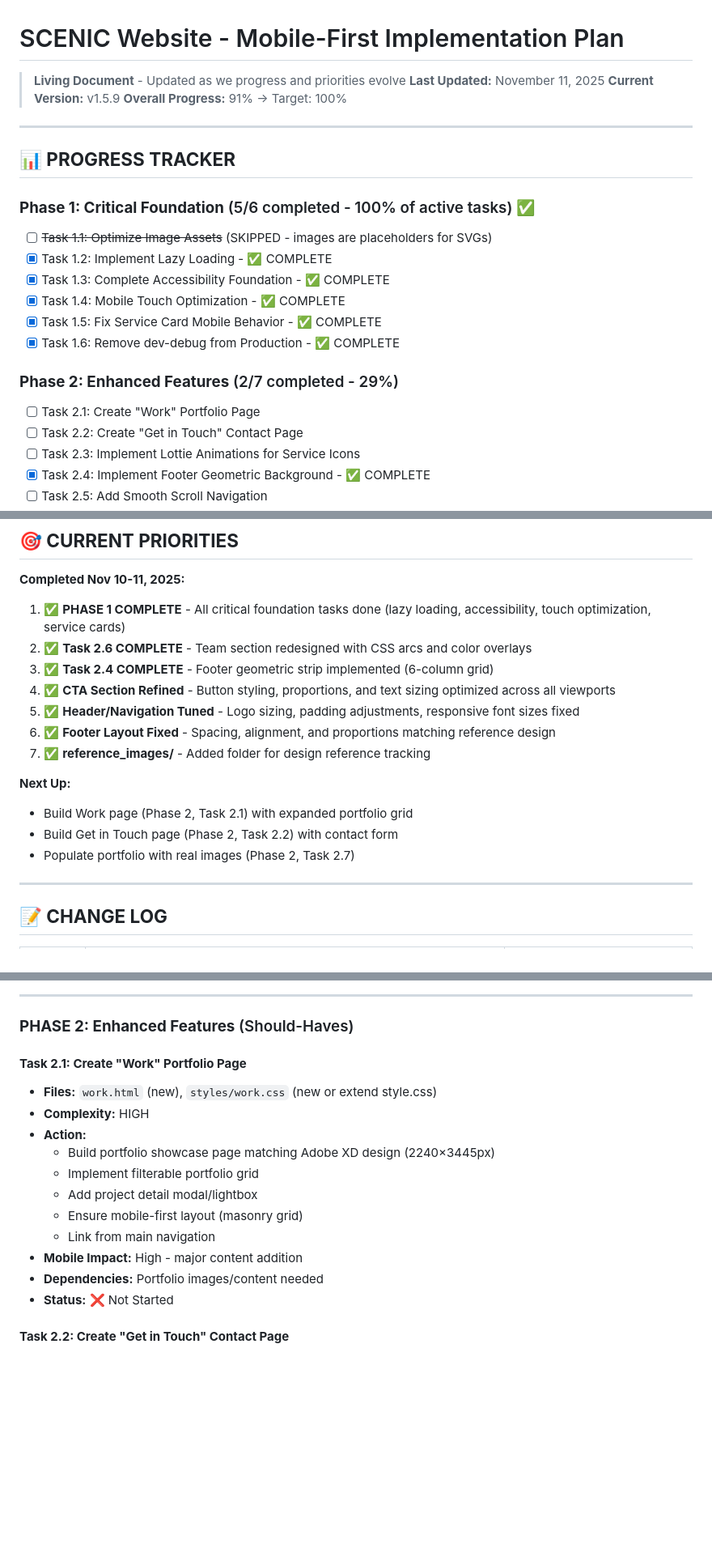
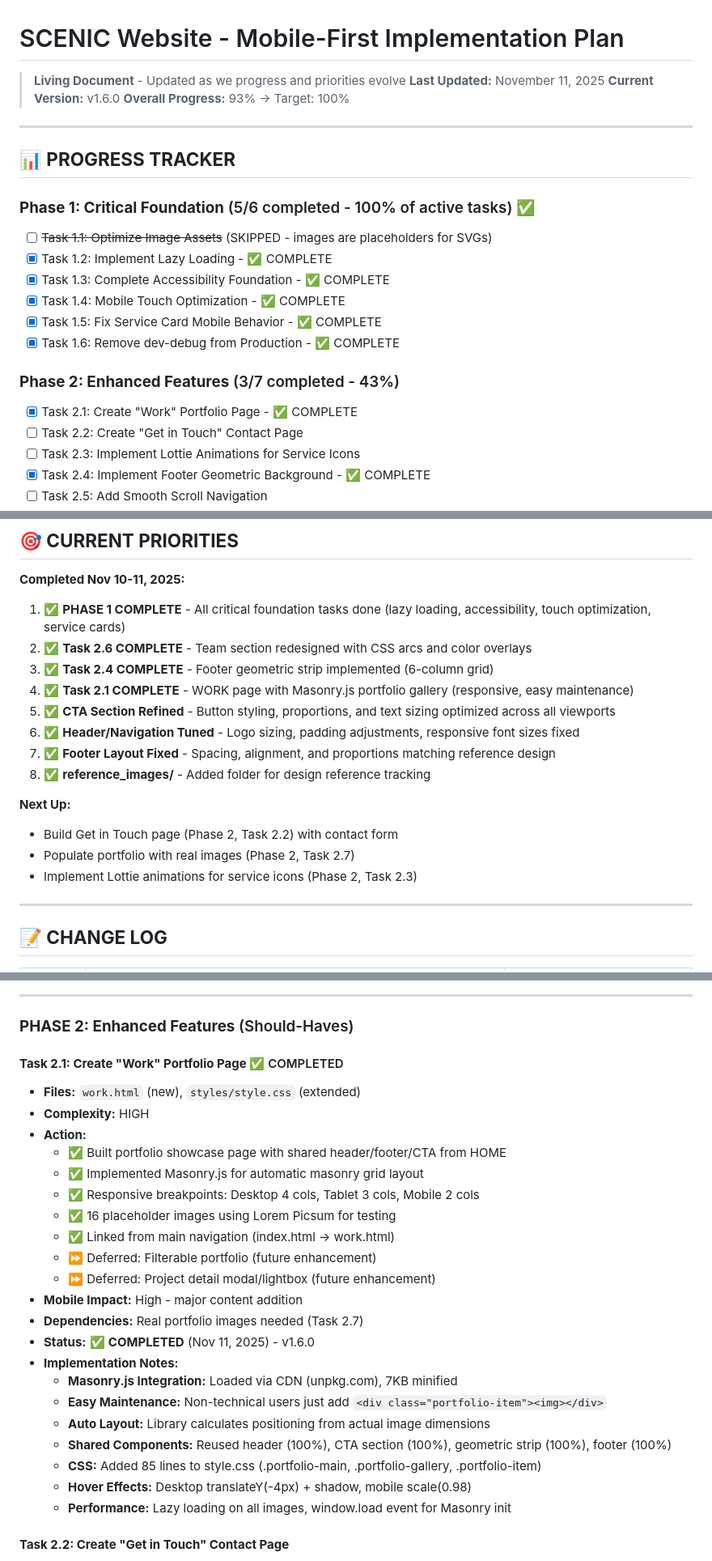
Before and after one commit to crambo70/DEV_PROJ_TEST, a Markdown page: IMPLEMENTATION_PLAN.md, 3 parts joined by grey strips. Shown at 81% size. Rendered like a GitHub page; blank space fills up the shorter version.

Commit message:
Update IMPLEMENTATION_PLAN.md for v1.6.0 WORK page completion
- Updated Current Version: v1.5.9 → v1.6.0
- Updated Overall Progress: 91% → 93%
- Updated Phase 2: 2/7 (29%) → 3/7 (43%) tasks complete
- Marked Task 2.1 as COMPLETE with full implementation notes
- Added v1.6.0 to change log
- Updated Current Priorities with completed WORK page
- Documented Masonry.js integration details
- Noted deferred features (filterable grid, modal/lightbox)

🤖 Generated with [Claude Code](https://claude.com/claude-code)

Co-Authored-By: Claude <noreply@anthropic.com>

```diff
--- a/IMPLEMENTATION_PLAN.md
+++ b/IMPLEMENTATION_PLAN.md
@@ -2,8 +2,8 @@
 
 > **Living Document** - Updated as we progress and priorities evolve
 > **Last Updated:** November 11, 2025
-> **Current Version:** v1.5.9
-> **Overall Progress:** 91% → Target: 100%
+> **Current Version:** v1.6.0
+> **Overall Progress:** 93% → Target: 100%
 
 ---
 
@@ -17,8 +17,8 @@
 - [x] Task 1.5: Fix Service Card Mobile Behavior - ✅ COMPLETE
 - [x] Task 1.6: Remove dev-debug from Production - ✅ COMPLETE
 
-### **Phase 2: Enhanced Features** (2/7 completed - 29%)
-- [ ] Task 2.1: Create "Work" Portfolio Page
+### **Phase 2: Enhanced Features** (3/7 completed - 43%)
+- [x] Task 2.1: Create "Work" Portfolio Page - ✅ COMPLETE
 - [ ] Task 2.2: Create "Get in Touch" Contact Page
 - [ ] Task 2.3: Implement Lottie Animations for Service Icons
 - [x] Task 2.4: Implement Footer Geometric Background - ✅ COMPLETE
@@ -44,15 +44,16 @@
 1. ✅ **PHASE 1 COMPLETE** - All critical foundation tasks done (lazy loading, accessibility, touch optimization, service cards)
 2. ✅ **Task 2.6 COMPLETE** - Team section redesigned with CSS arcs and color overlays
 3. ✅ **Task 2.4 COMPLETE** - Footer geometric strip implemented (6-column grid)
-4. ✅ **CTA Section Refined** - Button styling, proportions, and text sizing optimized across all viewports
-5. ✅ **Header/Navigation Tuned** - Logo sizing, padding adjustments, responsive font sizes fixed
-6. ✅ **Footer Layout Fixed** - Spacing, alignment, and proportions matching reference design
-7. ✅ **reference_images/** - Added folder for design reference tracking
+4. ✅ **Task 2.1 COMPLETE** - WORK page with Masonry.js portfolio gallery (responsive, easy maintenance)
+5. ✅ **CTA Section Refined** - Button styling, proportions, and text sizing optimized across all viewports
+6. ✅ **Header/Navigation Tuned** - Logo sizing, padding adjustments, responsive font sizes fixed
+7. ✅ **Footer Layout Fixed** - Spacing, alignment, and proportions matching reference design
+8. ✅ **reference_images/** - Added folder for design reference tracking
 
 **Next Up:**
-- Build Work page (Phase 2, Task 2.1) with expanded portfolio grid
 - Build Get in Touch page (Phase 2, Task 2.2) with contact form
 - Populate portfolio with real images (Phase 2, Task 2.7)
+- Implement Lottie animations for service icons (Phase 2, Task 2.3)
 
 ---
 
@@ -269,18 +271,28 @@
 
 ### **PHASE 2: Enhanced Features** (Should-Haves)
 
-#### **Task 2.1: Create "Work" Portfolio Page**
-- **Files:** `work.html` (new), `styles/work.css` (new or extend style.css)
+#### **Task 2.1: Create "Work" Portfolio Page** ✅ COMPLETED
+- **Files:** `work.html` (new), `styles/style.css` (extended)
 - **Complexity:** HIGH
 - **Action:**
-  - Build portfolio showcase page matching Adobe XD design (2240×3445px)
-  - Implement filterable portfolio grid
-  - Add project detail modal/lightbox
-  - Ensure mobile-first layout (masonry grid)
-  - Link from main navigation
+  - ✅ Built portfolio showcase page with shared header/footer/CTA from HOME
+  - ✅ Implemented Masonry.js for automatic masonry grid layout
+  - ✅ Responsive breakpoints: Desktop 4 cols, Tablet 3 cols, Mobile 2 cols
+  - ✅ 16 placeholder images using Lorem Picsum for testing
+  - ✅ Linked from main navigation (index.html → work.html)
+  - ⏩ Deferred: Filterable portfolio (future enhancement)
+  - ⏩ Deferred: Project detail modal/lightbox (future enhancement)
 - **Mobile Impact:** High - major content addition
-- **Dependencies:** Portfolio images/content needed
-- **Status:** ❌ Not Started
+- **Dependencies:** Real portfolio images needed (Task 2.7)
+- **Status:** ✅ **COMPLETED** (Nov 11, 2025) - v1.6.0
+- **Implementation Notes:**
+  - **Masonry.js Integration:** Loaded via CDN (unpkg.com), 7KB minified
+  - **Easy Maintenance:** Non-technical users just add `<div class="portfolio-item"><img></div>`
+  - **Auto Layout:** Library calculates positioning from actual image dimensions
+  - **Shared Components:** Reused header (100%), CTA section (100%), geometric strip (100%), footer (100%)
+  - **CSS:** Added 85 lines to style.css (.portfolio-main, .portfolio-gallery, .portfolio-item)
+  - **Hover Effects:** Desktop translateY(-4px) + shadow, mobile scale(0.98)
+  - **Performance:** Lazy loading on all images, window.load event for Masonry init
 
 #### **Task 2.2: Create "Get in Touch" Contact Page**
 - **Files:** `contact.html` (new), `scripts/form-validation.js` (new)
```
Also changed, not shown: other parts of IMPLEMENTATION_PLAN.md (+2 -1 lines).
